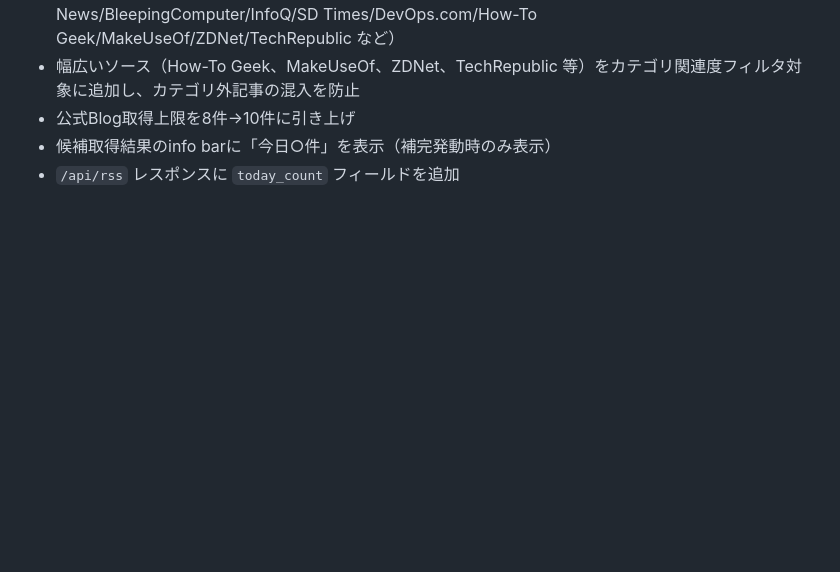
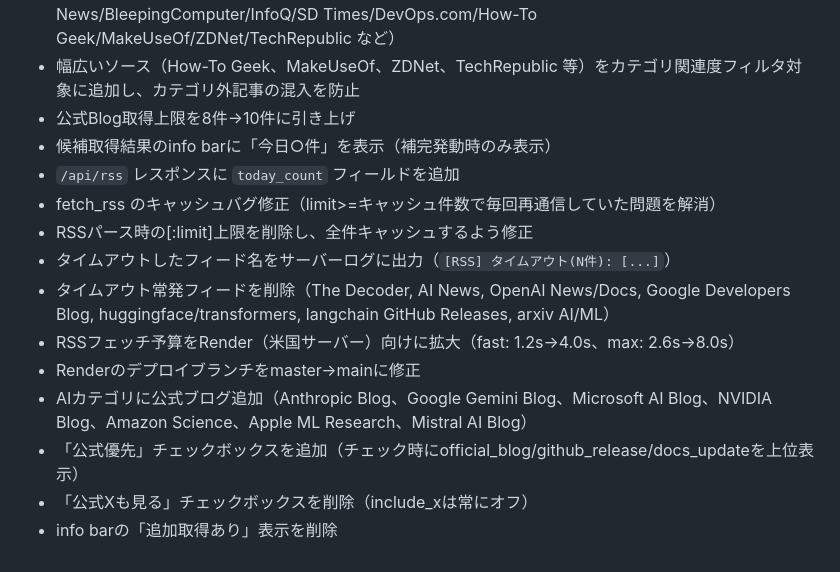
Before and after one commit to naokoni24/post-generator, a Markdown page: rss-generator.md, the part around the change. Drawn GitHub-style; blank space fills up the shorter version.

Commit message:
docs: Obsidian仕様書を現在の実装に合わせて更新
Co-Authored-By: Claude Sonnet 4.6 <noreply@anthropic.com>

```diff
--- a/rss-generator.md
+++ b/rss-generator.md
@@ -578,3 +578,13 @@ RenderでのWeb運用を想定しています。
 - 公式Blog取得上限を8件→10件に引き上げ
 - 候補取得結果のinfo barに「今日○件」を表示（補完発動時のみ表示）
 - `/api/rss` レスポンスに `today_count` フィールドを追加
+- fetch_rss のキャッシュバグ修正（limit>=キャッシュ件数で毎回再通信していた問題を解消）
+- RSSパース時の[:limit]上限を削除し、全件キャッシュするよう修正
+- タイムアウトしたフィード名をサーバーログに出力（`[RSS] タイムアウト(N件): [...]`）
+- タイムアウト常発フィードを削除（The Decoder, AI News, OpenAI News/Docs, Google Developers Blog, huggingface/transformers, langchain GitHub Releases, arxiv AI/ML）
+- RSSフェッチ予算をRender（米国サーバー）向けに拡大（fast: 1.2s→4.0s、max: 2.6s→8.0s）
+- Renderのデプロイブランチをmaster→mainに修正
+- AIカテゴリに公式ブログ追加（Anthropic Blog、Google Gemini Blog、Microsoft AI Blog、NVIDIA Blog、Amazon Science、Apple ML Research、Mistral AI Blog）
+- 「公式優先」チェックボックスを追加（チェック時にofficial_blog/github_release/docs_updateを上位表示）
+- 「公式Xも見る」チェックボックスを削除（include_xは常にオフ）
+- info barの「追加取得あり」表示を削除
```
